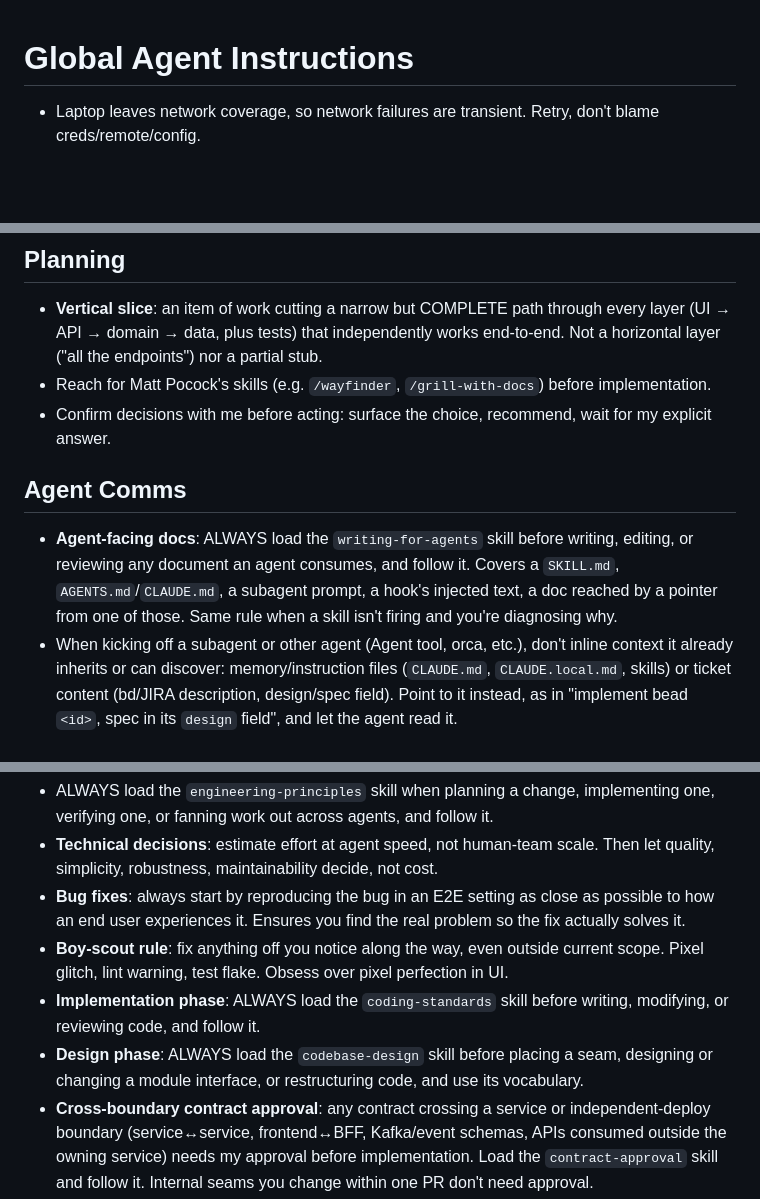
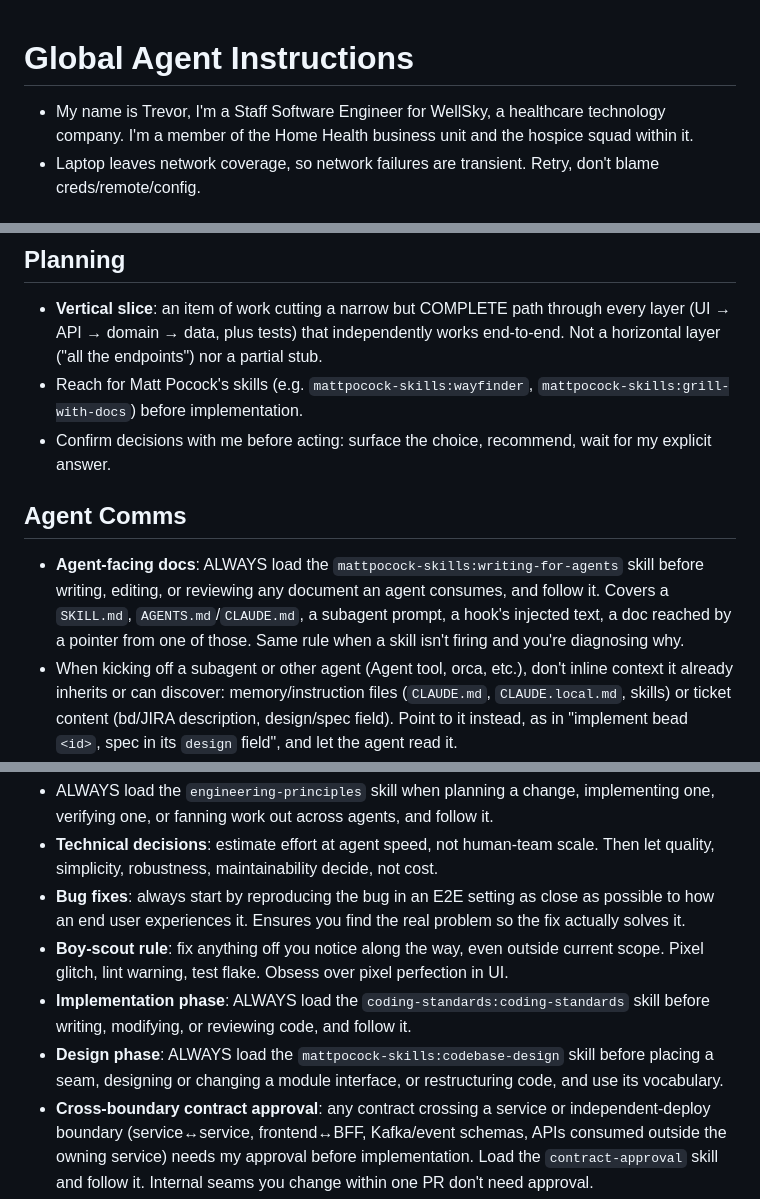
Before and after one commit to tvrmsmith/dotfiles, a Markdown page: dot-claude/CLAUDE.md, 3 parts joined by grey strips. Drawn GitHub-style; blank space fills up the shorter version.

Commit message:
docs(claude): qualify skill names with plugin prefixes

```diff
--- a/dot-claude/CLAUDE.md
+++ b/dot-claude/CLAUDE.md
@@ -1,5 +1,6 @@
 # Global Agent Instructions
 
+- My name is Trevor, I'm a Staff Software Engineer for WellSky, a healthcare technology company. I'm a member of the Home Health business unit and the hospice squad within it.
 - Laptop leaves network coverage, so network failures are transient. Retry, don't blame creds/remote/config.
 
 ## Repository Layout
@@ -35,12 +36,12 @@ Match found → use existing copy, no clone. No match → clone to temp. Persona
 ## Planning
 
 - **Vertical slice**: an item of work cutting a narrow but COMPLETE path through every layer (UI → API → domain → data, plus tests) that independently works end-to-end. Not a horizontal layer ("all the endpoints") nor a partial stub.
-- Reach for Matt Pocock's skills (e.g. `/wayfinder`, `/grill-with-docs`) before implementation.
+- Reach for Matt Pocock's skills (e.g. `mattpocock-skills:wayfinder`, `mattpocock-skills:grill-with-docs`) before implementation.
 - Confirm decisions with me before acting: surface the choice, recommend, wait for my explicit answer.
 
 ## Agent Comms
 
-- **Agent-facing docs**: ALWAYS load the `writing-for-agents` skill before writing, editing, or reviewing any document an agent consumes, and follow it. Covers a `SKILL.md`, `AGENTS.md`/`CLAUDE.md`, a subagent prompt, a hook's injected text, a doc reached by a pointer from one of those. Same rule when a skill isn't firing and you're diagnosing why.
+- **Agent-facing docs**: ALWAYS load the `mattpocock-skills:writing-for-agents` skill before writing, editing, or reviewing any document an agent consumes, and follow it. Covers a `SKILL.md`, `AGENTS.md`/`CLAUDE.md`, a subagent prompt, a hook's injected text, a doc reached by a pointer from one of those. Same rule when a skill isn't firing and you're diagnosing why.
 - When kicking off a subagent or other agent (Agent tool, orca, etc.), don't inline context it already inherits or can discover: memory/instruction files (`CLAUDE.md`, `CLAUDE.local.md`, skills) or ticket content (bd/JIRA description, design/spec field). Point to it instead, as in "implement bead `<id>`, spec in its `design` field", and let the agent read it.
 - Pass only the non-discoverable: the task, decisions/constraints not in the ticket, and pointers. Duplication just clutters the agent's window.
 - **Explore subagent model rubric**. Pick the Explore subagent's model explicitly via the Agent tool `model` override:
@@ -55,8 +56,8 @@ Match found → use existing copy, no clone. No match → clone to temp. Persona
 - **Technical decisions**: estimate effort at agent speed, not human-team scale. Then let quality, simplicity, robustness, maintainability decide, not cost.
 - **Bug fixes**: always start by reproducing the bug in an E2E setting as close as possible to how an end user experiences it. Ensures you find the real problem so the fix actually solves it.
 - **Boy-scout rule**: fix anything off you notice along the way, even outside current scope. Pixel glitch, lint warning, test flake. Obsess over pixel perfection in UI.
-- **Implementation phase**: ALWAYS load the `coding-standards` skill before writing, modifying, or reviewing code, and follow it.
-- **Design phase**: ALWAYS load the `codebase-design` skill before placing a seam, designing or changing a module interface, or restructuring code, and use its vocabulary.
+- **Implementation phase**: ALWAYS load the `coding-standards:coding-standards` skill before writing, modifying, or reviewing code, and follow it.
+- **Design phase**: ALWAYS load the `mattpocock-skills:codebase-design` skill before placing a seam, designing or changing a module interface, or restructuring code, and use its vocabulary.
 - **Cross-boundary contract approval**: any contract crossing a service or independent-deploy boundary (service↔service, frontend↔BFF, Kafka/event schemas, APIs consumed outside the owning service) needs my approval before implementation. Load the `contract-approval` skill and follow it. Internal seams you change within one PR don't need approval.
 
 ## Tool Preferences
```
